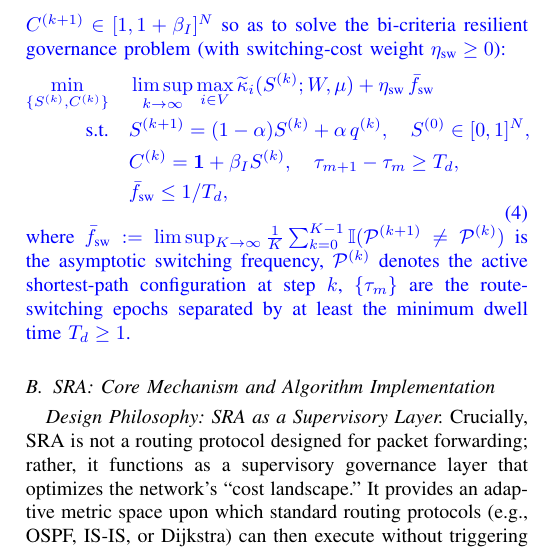
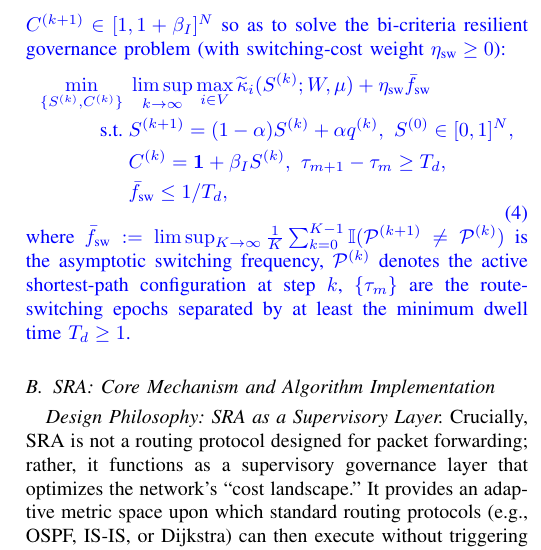
Before and after one commit to unicorners-compin/SRA-Resilient-Network-Governance, a LaTeX paper (paper/main.tex): part of one column of page 5 of 19, cut so that both start at the same text. Compiled offline with pdfLaTeX.

```diff
--- a/paper/main.tex
+++ b/paper/main.tex
@@ -5,7 +5,7 @@
 \usepackage{amsmath,amssymb,amsfonts}
 \usepackage{textcomp}
 \usepackage{graphicx}
-\usepackage{tabularx}
+\usepackage{tabularx,booktabs,enumitem}
 \usepackage[colorlinks=true, allcolors=blue]{hyperref}
 %\usepackage{newtxtext}
 %\usepackage{newtxmath}
@@ -297,9 +297,9 @@
 \begin{equation}
     \label{eq:problem_formulation}
     \begin{aligned}
-    \min_{\{S^{(k)}, C^{(k)}\}} \quad & \limsup_{k \to \infty} \max_{i \in V} \widetilde{\kappa}_i(S^{(k)}; W, \mu) + \eta_{\text{sw}}\,\bar{f}_{\text{sw}} \\
-    \text{s.t.} \quad & S^{(k+1)} = (1-\alpha)S^{(k)} + \alpha\,q^{(k)},\quad S^{(0)} \in [0,1]^N, \\
-    & C^{(k)} = \mathbf{1} + \beta_I S^{(k)}, \quad \tau_{m+1} - \tau_m \ge T_d, \\
+    \min_{\{S^{(k)}, C^{(k)}\}}\; & \limsup_{k \to \infty} \max_{i \in V} \widetilde{\kappa}_i(S^{(k)}; W, \mu) + \eta_{\text{sw}}\bar{f}_{\text{sw}} \\
+    \text{s.t.}\; & S^{(k+1)} = (1-\alpha)S^{(k)} + \alpha q^{(k)},\ S^{(0)} \in [0,1]^N, \\
+    & C^{(k)} = \mathbf{1} + \beta_I S^{(k)},\ \tau_{m+1} - \tau_m \ge T_d, \\
     & \bar{f}_{\text{sw}} \le 1/T_d,
     \end{aligned}
 \end{equation}
```
Also changed, not shown: paper/sra_CC/main_ccjnl.tex (+3 -2 lines), paper/Response_Letter_CNCOMM_2026_0222.pdf, paper/main.pdf, paper/sm.pdf, paper/sra_CC/Response_Letter_CNCOMM_2026_0222.pdf (added), paper/sra_CC/main_ccjnl.pdf, paper/main.tex (2 more changed lines).
